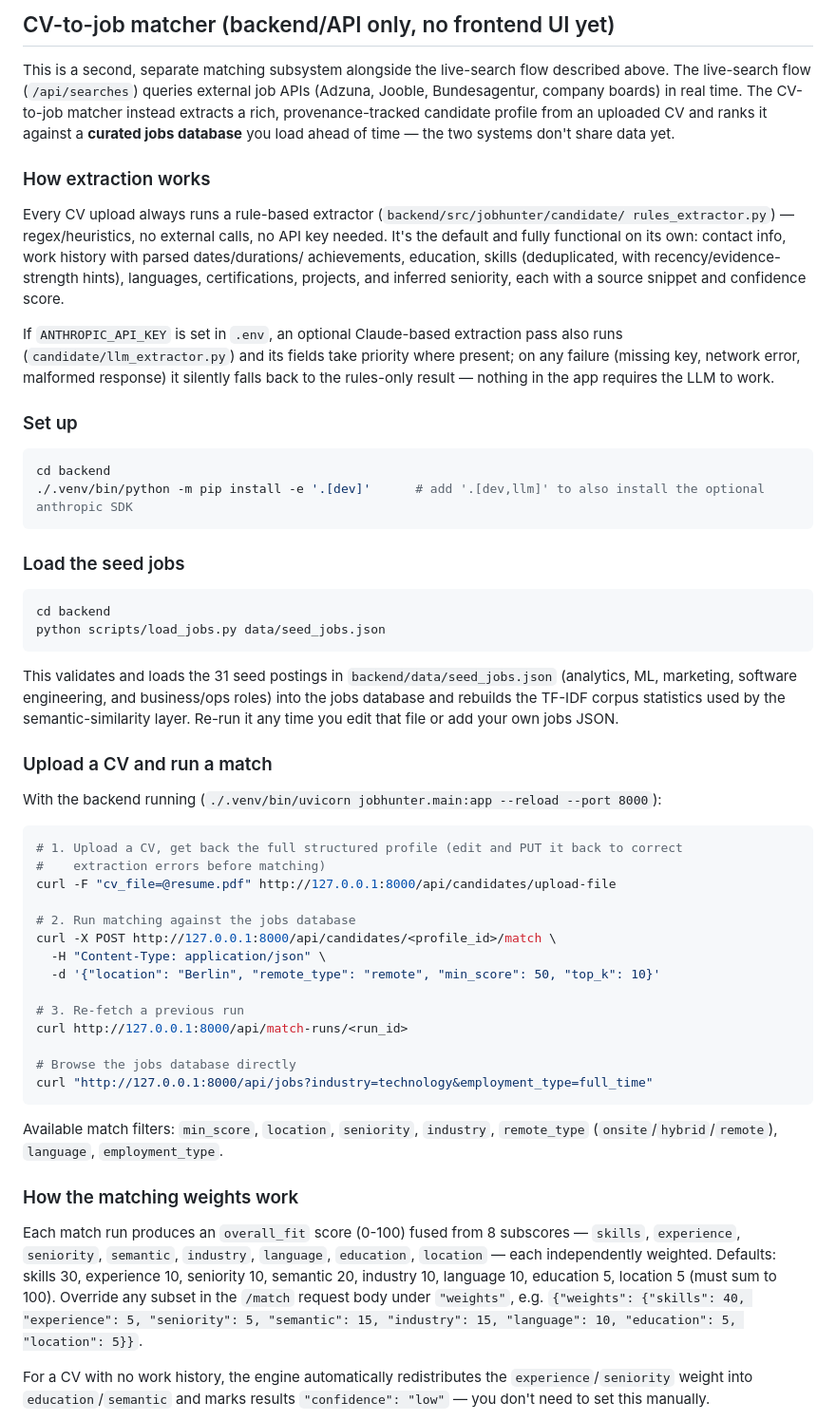
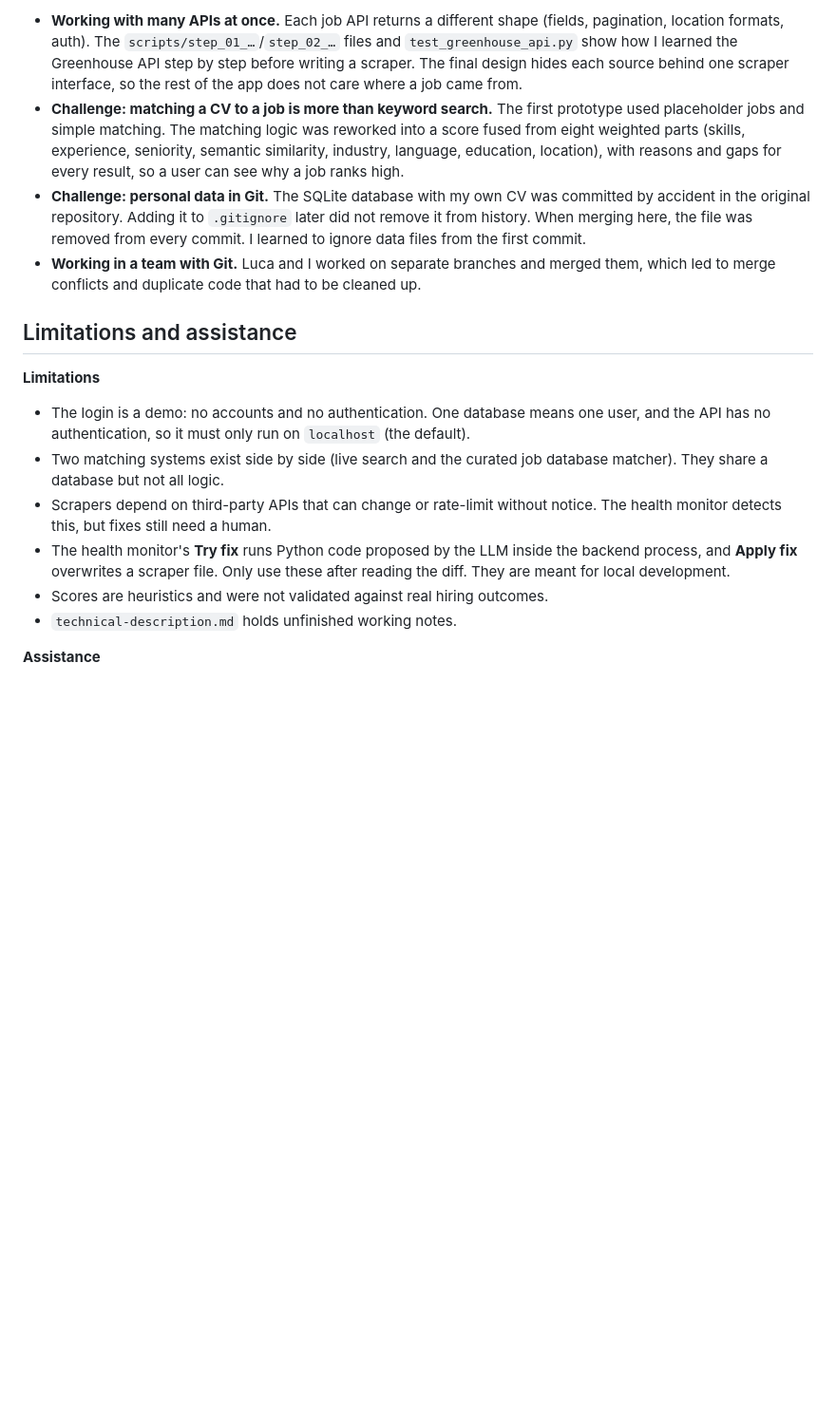
Before and after one commit to henrikpkr/72636-Applied-programming-AI, a Markdown page: extra-job-hunting-agent/README.md, the part around one of its changes. Shown at 95% size. Drawn GitHub-style; blank space fills up the shorter version.

````diff
--- a/extra-job-hunting-agent/README.md
+++ b/extra-job-hunting-agent/README.md
@@ -55,78 +93,19 @@ kill $(lsof -ti :8080)
 
-## CV-to-job matcher (backend/API only, no frontend UI yet)
+- **Working with many APIs at once.** Each job API returns a different shape (fields, pagination, location formats, auth). The `scripts/step_01_…`/`step_02_…` files and `test_greenhouse_api.py` show how I learned the Greenhouse API step by step before writing a scraper. The final design hides each source behind one scraper interface, so the rest of the app does not care where a job came from.
+- **Challenge: matching a CV to a job is more than keyword search.** The first prototype used placeholder jobs and simple matching. The matching logic was reworked into a score fused from eight weighted parts (skills, experience, seniority, semantic similarity, industry, language, education, location), with reasons and gaps for every result, so a user can see why a job ranks high.
+- **Challenge: personal data in Git.** The SQLite database with my own CV was committed by accident in the original repository. Adding it to `.gitignore` later did not remove it from history. When merging here, the file was removed from every commit. I learned to ignore data files from the first commit.
+- **Working in a team with Git.** Luca and I worked on separate branches and merged them, which led to merge conflicts and duplicate code that had to be cleaned up.
 
-This is a second, separate matching subsystem alongside the live-search flow described above. The
-live-search flow (`/api/searches`) queries external job APIs (Adzuna, Jooble, Bundesagentur,
-company boards) in real time. The CV-to-job matcher instead extracts a rich, provenance-tracked
-candidate profile from an uploaded CV and ranks it against a **curated jobs database** you load
-ahead of time — the two systems don't share data yet.
+## Limitations and assistance
 
-### How extraction works
+**Limitations**
 
-Every CV upload always runs a rule-based extractor (`backend/src/jobhunter/candidate/
-rules_extractor.py`) — regex/heuristics, no external calls, no API key needed. It's the default
-and fully functional on its own: contact info, work history with parsed dates/durations/
-achievements, education, skills (deduplicated, with recency/evidence-strength hints), languages,
-certifications, projects, and inferred seniority, each with a source snippet and confidence score.
+- The login is a demo: no accounts and no authentication. One database means one user, and the API has no authentication, so it must only run on `localhost` (the default).
+- Two matching systems exist side by side (live search and the curated job database matcher). They share a database but not all logic.
+- Scrapers depend on third-party APIs that can change or rate-limit without notice. The health monitor detects this, but fixes still need a human.
+- The health monitor's **Try fix** runs Python code proposed by the LLM inside the backend process, and **Apply fix** overwrites a scraper file. Only use these after reading the diff. They are meant for local development.
+- Scores are heuristics and were not validated against real hiring outcomes.
+- `technical-description.md` holds unfinished working notes.
 
-If `ANTHROPIC_API_KEY` is set in `.env`, an optional Claude-based extraction pass also runs
-(`candidate/llm_extractor.py`) and its fields take priority where present; on any failure (missing
-key, network error, malformed response) it silently falls back to the rules-only result — nothing
-in the app requires the LLM to work.
+**Assistance**
 
-### Set up
-
-```bash
-cd backend
-./.venv/bin/python -m pip install -e '.[dev]'      # add '.[dev,llm]' to also install the optional anthropic SDK
-```
-
-### Load the seed jobs
-
-```bash
-cd backend
-python scripts/load_jobs.py data/seed_jobs.json
-```
-
-This validates and loads the 31 seed postings in `backend/data/seed_jobs.json` (analytics, ML,
-marketing, software engineering, and business/ops roles) into the jobs database and rebuilds the
-TF-IDF corpus statistics used by the semantic-similarity layer. Re-run it any time you edit that
-file or add your own jobs JSON.
-
-### Upload a CV and run a match
-
-With the backend running (`./.venv/bin/uvicorn jobhunter.main:app --reload --port 8000`):
-
-```bash
-# 1. Upload a CV, get back the full structured profile (edit and PUT it back to correct
-#    extraction errors before matching)
-curl -F "cv_file=@resume.pdf" http://127.0.0.1:8000/api/candidates/upload-file
-
-# 2. Run matching against the jobs database
-curl -X POST http://127.0.0.1:8000/api/candidates/<profile_id>/match \
-  -H "Content-Type: application/json" \
-  -d '{"location": "Berlin", "remote_type": "remote", "min_score": 50, "top_k": 10}'
-
-# 3. Re-fetch a previous run
-curl http://127.0.0.1:8000/api/match-runs/<run_id>
-
-# Browse the jobs database directly
-curl "http://127.0.0.1:8000/api/jobs?industry=technology&employment_type=full_time"
-```
-
-Available match filters: `min_score`, `location`, `seniority`, `industry`, `remote_type`
-(`onsite`/`hybrid`/`remote`), `language`, `employment_type`.
-
-### How the matching weights work
-
-Each match run produces an `overall_fit` score (0-100) fused from 8 subscores — `skills`,
-`experience`, `seniority`, `semantic`, `industry`, `language`, `education`, `location` — each
-independently weighted. Defaults: skills 30, experience 10, seniority 10, semantic 20, industry
-10, language 10, education 5, location 5 (must sum to 100). Override any subset in the `/match`
-request body under `"weights"`, e.g. `{"weights": {"skills": 40, "experience": 5, "seniority": 5,
-"semantic": 15, "industry": 15, "language": 10, "education": 5, "location": 5}}`.
-
-For a CV with no work history, the engine automatically redistributes the `experience`/`seniority`
-weight into `education`/`semantic` and marks results `"confidence": "low"` — you don't need to set
-this manually.
-
````
Also changed, not shown: other parts of extra-job-hunting-agent/README.md (+71 -51 lines), README.md (+10 -1 lines), extra-job-hunting-agent/AUDIT.md (added, +63 -0 lines), extra-job-hunting-agent/docs/screenshot-results.png (added), 7 other files.
